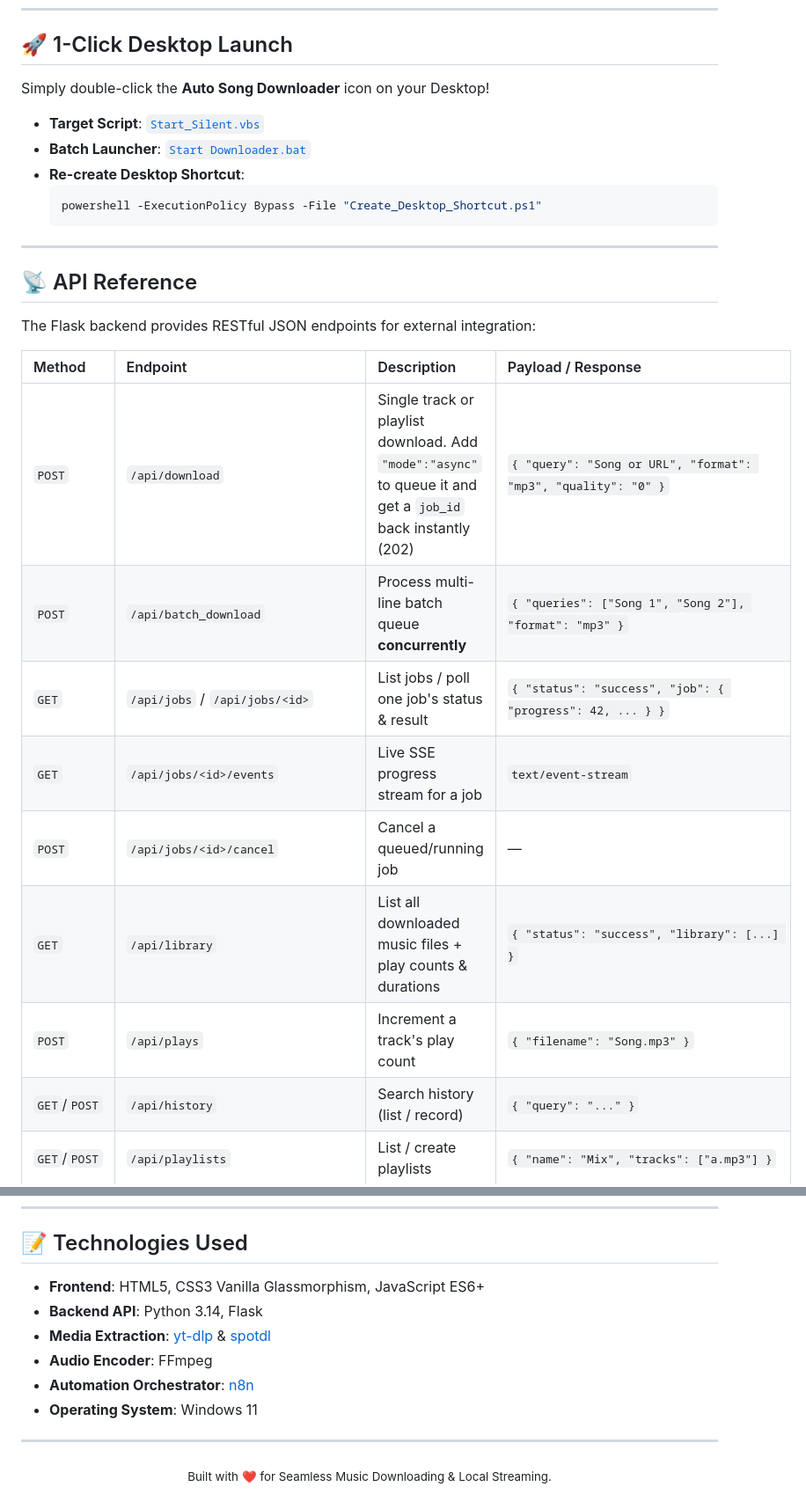
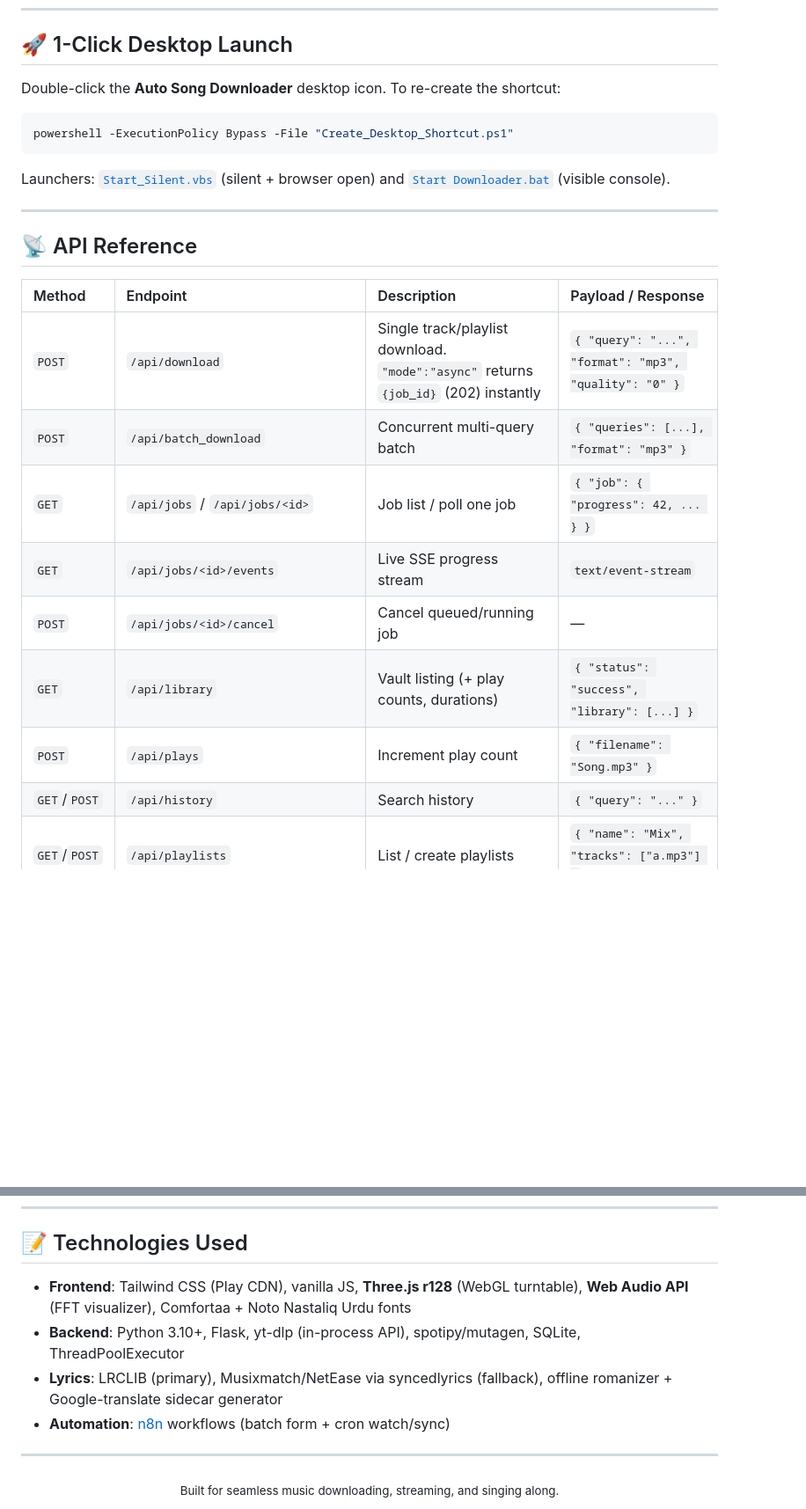
Before and after one commit to Rahim36712/N8N_SONG-_DOWNLOADING_AUTOMATION, a Markdown page: README.md, 2 parts joined by grey strips. Shown at 88% size. Drawn GitHub-style; blank space fills up the shorter version.

````diff
--- a/README.md
+++ b/README.md
@@ -86,29 +89,26 @@ flowchart TD
 
 ## 🚀 1-Click Desktop Launch
 
-Simply double-click the **Auto Song Downloader** icon on your Desktop!
+Double-click the **Auto Song Downloader** desktop icon. To re-create the shortcut:
 
-- **Target Script**: [`Start_Silent.vbs`](file:///d:/AI%20STUFF/PROJECTS/automated%20song%20downloader/Start_Silent.vbs)
-- **Batch Launcher**: [`Start Downloader.bat`](file:///d:/AI%20STUFF/PROJECTS/automated%20song%20downloader/Start%20Downloader.bat)
-- **Re-create Desktop Shortcut**:
-  ```powershell
-  powershell -ExecutionPolicy Bypass -File "Create_Desktop_Shortcut.ps1"
-  ```
+```powershell
+powershell -ExecutionPolicy Bypass -File "Create_Desktop_Shortcut.ps1"
+```
+
+Launchers: [`Start_Silent.vbs`](Start_Silent.vbs) (silent + browser open) and [`Start Downloader.bat`](<Start Downloader.bat>) (visible console).
 
 ---
 
 ## 📡 API Reference
 
-The Flask backend provides RESTful JSON endpoints for external integration:
-
 | Method | Endpoint | Description | Payload / Response |
 | :--- | :--- | :--- | :--- |
-| `POST` | `/api/download` | Single track or playlist download. Add `"mode":"async"` to queue it and get a `job_id` back instantly (202) | `{ "query": "Song or URL", "format": "mp3", "quality": "0" }` |
-| `POST` | `/api/batch_download` | Process multi-line batch queue **concurrently** | `{ "queries": ["Song 1", "Song 2"], "format": "mp3" }` |
-| `GET` | `/api/jobs` / `/api/jobs/<id>` | List jobs / poll one job's status & result | `{ "status": "success", "job": { "progress": 42, ... } }` |
-| `GET` | `/api/jobs/<id>/events` | Live SSE progress stream for a job | `text/event-stream` |
-| `POST` | `/api/jobs/<id>/cancel` | Cancel a queued/running job | — |
-| `GET` | `/api/library` | List all downloaded music files + play counts & durations | `{ "status": "success", "library": [...] }` |
-| `POST` | `/api/plays` | Increment a track's play count | `{ "filename": "Song.mp3" }` |
-| `GET`/`POST` | `/api/history` | Search history (list / record) | `{ "query": "..." }` |
+| `POST` | `/api/download` | Single track/playlist download. `"mode":"async"` returns `{job_id}` (202) instantly | `{ "query": "...", "format": "mp3", "quality": "0" }` |
+| `POST` | `/api/batch_download` | Concurrent multi-query batch | `{ "queries": [...], "format": "mp3" }` |
+| `GET` | `/api/jobs` / `/api/jobs/<id>` | Job list / poll one job | `{ "job": { "progress": 42, ... } }` |
+| `GET` | `/api/jobs/<id>/events` | Live SSE progress stream | `text/event-stream` |
+| `POST` | `/api/jobs/<id>/cancel` | Cancel queued/running job | — |
+| `GET` | `/api/library` | Vault listing (+ play counts, durations) | `{ "status": "success", "library": [...] }` |
+| `POST` | `/api/plays` | Increment play count | `{ "filename": "Song.mp3" }` |
+| `GET`/`POST` | `/api/history` | Search history | `{ "query": "..." }` |
 | `GET`/`POST` | `/api/playlists` | List / create playlists | `{ "name": "Mix", "tracks": ["a.mp3"] }` |
@@ -166,15 +173,13 @@ AUTOMATION-SONG/
 ---
 
 ## 📝 Technologies Used
-* **Frontend**: HTML5, CSS3 Vanilla Glassmorphism, JavaScript ES6+
-* **Backend API**: Python 3.14, Flask
-* **Media Extraction**: [yt-dlp](https://github.com/yt-dlp/yt-dlp) & [spotdl](https://github.com/spotdl/spotify-downloader)
-* **Audio Encoder**: FFmpeg
-* **Automation Orchestrator**: [n8n](https://n8n.io/)
-* **Operating System**: Windows 11
+- **Frontend**: Tailwind CSS (Play CDN), vanilla JS, **Three.js r128** (WebGL turntable), **Web Audio API** (FFT visualizer), Comfortaa + Noto Nastaliq Urdu fonts
+- **Backend**: Python 3.10+, Flask, yt-dlp (in-process API), spotipy/mutagen, SQLite, ThreadPoolExecutor
+- **Lyrics**: LRCLIB (primary), Musixmatch/NetEase via syncedlyrics (fallback), offline romanizer + Google-translate sidecar generator
+- **Automation**: [n8n](https://n8n.io/) workflows (batch form + cron watch/sync)
 
 ---
 
 <div align="center">
-  <sub>Built with ❤️ for Seamless Music Downloading & Local Streaming.</sub>
+  <sub>Built for seamless music downloading, streaming, and singing along.</sub>
 </div>
````
Also changed, not shown: other parts of README.md (+84 -74 lines).
